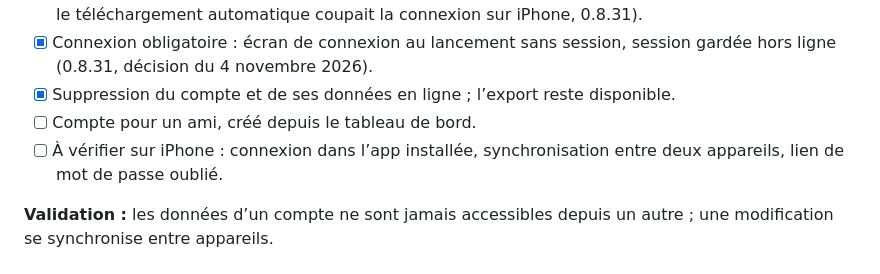
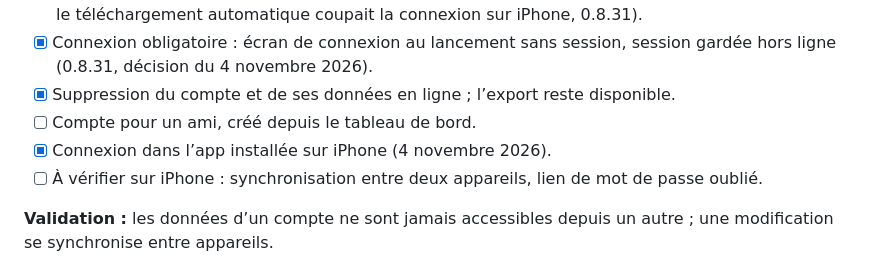
Before and after one commit to ClmntVrn/Alterra, a Markdown page: docs/roadmap.md, the part around the change. Rendered like a GitHub page.

Commit message:
Note la connexion vérifiée sur iPhone
Co-Authored-By: Claude Opus 5.5 <noreply@anthropic.com>

```diff
--- a/docs/roadmap.md
+++ b/docs/roadmap.md
@@ -193,7 +193,8 @@ Décisions du 4 novembre 2026 : connexion par e-mail et mot de passe ; inscripti
 - [x] Connexion obligatoire : écran de connexion au lancement sans session, session gardée hors ligne (0.8.31, décision du 4 novembre 2026).
 - [x] Suppression du compte et de ses données en ligne ; l’export reste disponible.
 - [ ] Compte pour un ami, créé depuis le tableau de bord.
-- [ ] À vérifier sur iPhone : connexion dans l’app installée, synchronisation entre deux appareils, lien de mot de passe oublié.
+- [x] Connexion dans l’app installée sur iPhone (4 novembre 2026).
+- [ ] À vérifier sur iPhone : synchronisation entre deux appareils, lien de mot de passe oublié.
 
 **Validation :** les données d’un compte ne sont jamais accessibles depuis un autre ; une modification se synchronise entre appareils.
 
```
